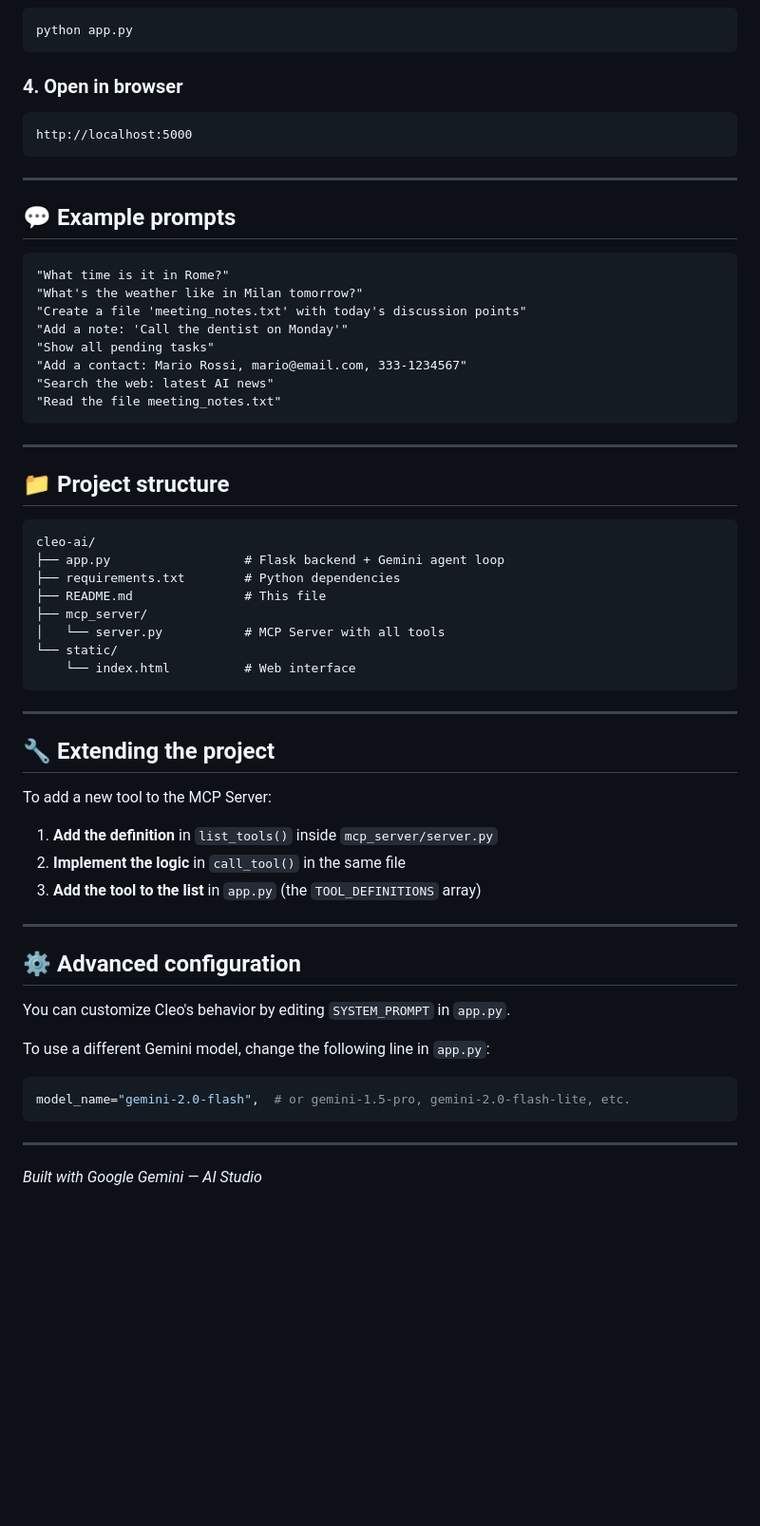
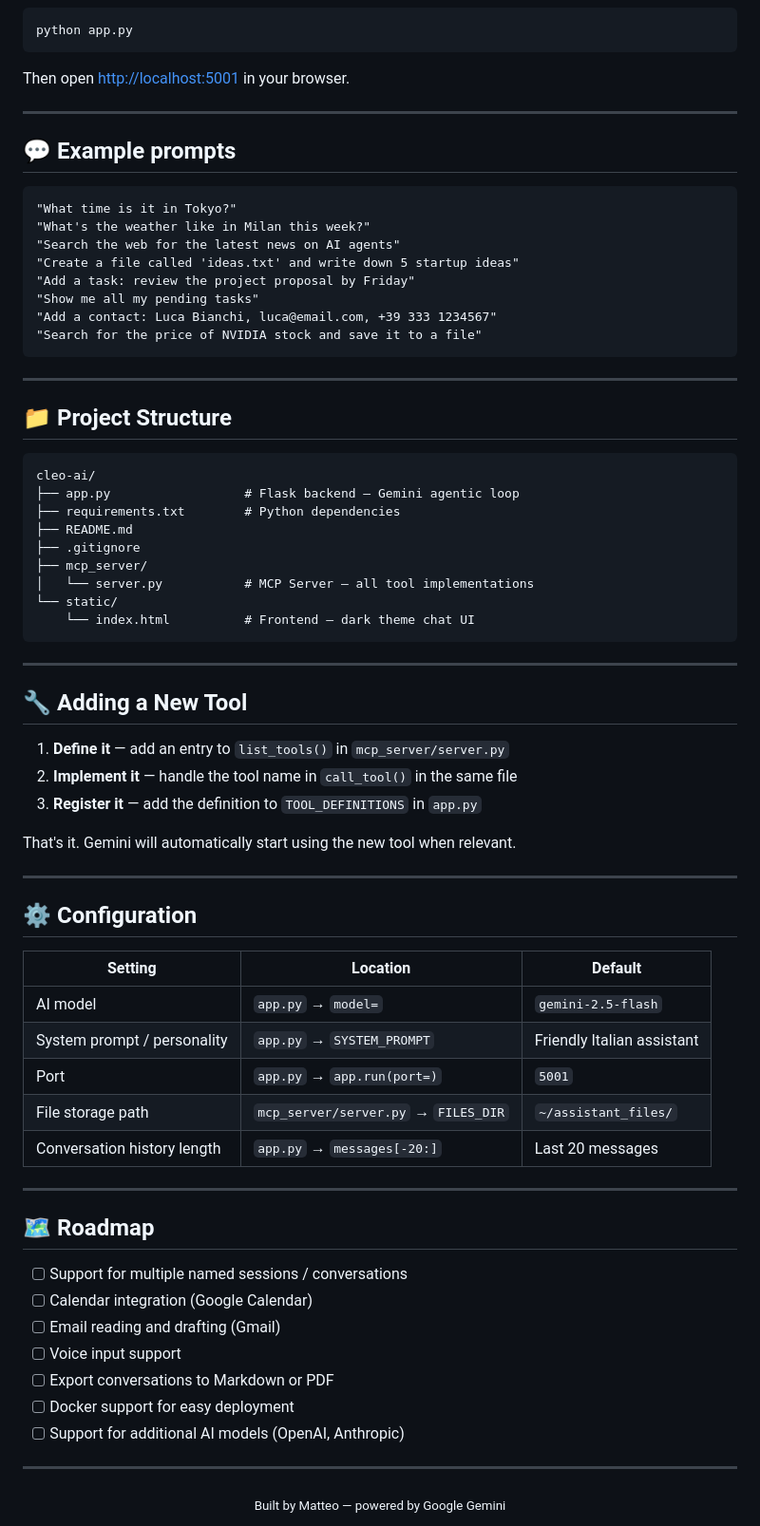
Before and after one commit to matteodr99/cleo-ai, a Markdown page: README.md, the part around one of its changes. Shown at 95% size. Drawn GitHub-style; blank space fills up the shorter version.

````diff
--- a/README.md
+++ b/README.md
@@ -103,62 +158,75 @@ GEMINI_API_KEY=your-key-here
 python app.py
 ```
 
-### 4. Open in browser
-```
-http://localhost:5000
-```
+Then open [http://localhost:5001](http://localhost:5001) in your browser.
 
 ---
 
 ## 💬 Example prompts
 
 ```
-"What time is it in Rome?"
-"What's the weather like in Milan tomorrow?"
-"Create a file 'meeting_notes.txt' with today's discussion points"
-"Add a note: 'Call the dentist on Monday'"
-"Show all pending tasks"
-"Add a contact: Mario Rossi, mario@email.com, 333-1234567"
-"Search the web: latest AI news"
-"Read the file meeting_notes.txt"
+"What time is it in Tokyo?"
+"What's the weather like in Milan this week?"
+"Search the web for the latest news on AI agents"
+"Create a file called 'ideas.txt' and write down 5 startup ideas"
+"Add a task: review the project proposal by Friday"
+"Show me all my pending tasks"
+"Add a contact: Luca Bianchi, luca@email.com, +39 333 1234567"
+"Search for the price of NVIDIA stock and save it to a file"
 ```
 
 ---
 
-## 📁 Project structure
+## 📁 Project Structure
 
 ```
 cleo-ai/
-├── app.py                  # Flask backend + Gemini agent loop
+├── app.py                  # Flask backend — Gemini agentic loop
 ├── requirements.txt        # Python dependencies
-├── README.md               # This file
+├── README.md
+├── .gitignore
 ├── mcp_server/
-│   └── server.py           # MCP Server with all tools
+│   └── server.py           # MCP Server — all tool implementations
 └── static/
-    └── index.html          # Web interface
+    └── index.html          # Frontend — dark theme chat UI
 ```
 
 ---
 
-## 🔧 Extending the project
+## 🔧 Adding a New Tool
 
-To add a new tool to the MCP Server:
+1. **Define it** — add an entry to `list_tools()` in `mcp_server/server.py`
+2. **Implement it** — handle the tool name in `call_tool()` in the same file
+3. **Register it** — add the definition to `TOOL_DEFINITIONS` in `app.py`
 
-1. **Add the definition** in `list_tools()` inside `mcp_server/server.py`
-2. **Implement the logic** in `call_tool()` in the same file
-3. **Add the tool to the list** in `app.py` (the `TOOL_DEFINITIONS` array)
+That's it. Gemini will automatically start using the new tool when relevant.
 
 ---
 
-## ⚙️ Advanced configuration
+## ⚙️ Configuration
 
-You can customize Cleo's behavior by editing `SYSTEM_PROMPT` in `app.py`.
-
-To use a different Gemini model, change the following line in `app.py`:
-```python
-model_name="gemini-2.0-flash",  # or gemini-1.5-pro, gemini-2.0-flash-lite, etc.
-```
+| Setting | Location | Default |
+|---------|----------|---------|
+| AI model | `app.py` → `model=` | `gemini-2.5-flash` |
+| System prompt / personality | `app.py` → `SYSTEM_PROMPT` | Friendly Italian assistant |
+| Port | `app.py` → `app.run(port=)` | `5001` |
+| File storage path | `mcp_server/server.py` → `FILES_DIR` | `~/assistant_files/` |
+| Conversation history length | `app.py` → `messages[-20:]` | Last 20 messages |
 
 ---
 
-*Built with Google Gemini — AI Studio*
+## 🗺️ Roadmap
+
+- [ ] Support for multiple named sessions / conversations
+- [ ] Calendar integration (Google Calendar)
+- [ ] Email reading and drafting (Gmail)
+- [ ] Voice input support
+- [ ] Export conversations to Markdown or PDF
+- [ ] Docker support for easy deployment
+- [ ] Support for additional AI models (OpenAI, Anthropic)
+
+---
+
+<div align="center">
+  <sub>Built by Matteo — powered by Google Gemini</sub>
+</div>
````
Also changed, not shown: other parts of README.md (+104 -49 lines).
